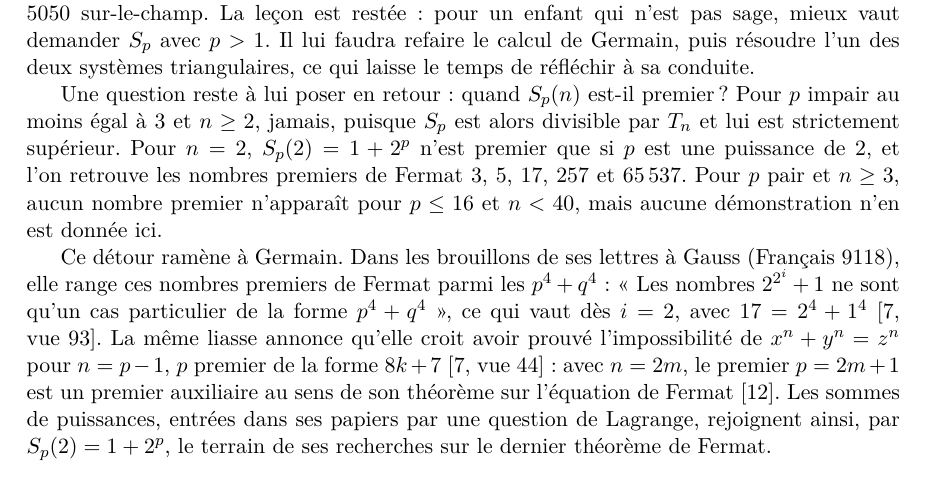
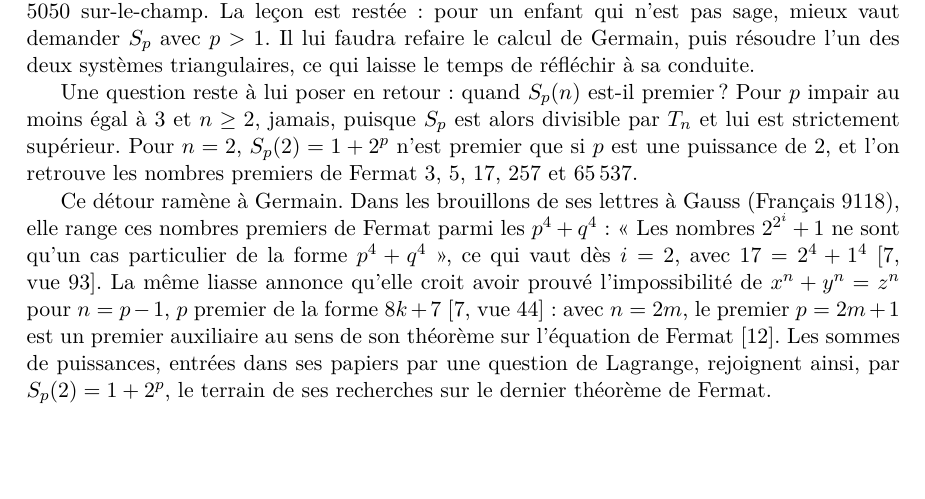
Before and after one commit to Commutator-IO/germain-project, a LaTeX paper (docs/naf-4073/article.tex): part of page 10 of 12, cut so that both start at the same text, the shorter picture padded with empty space. Compiled offline with pdfLaTeX.

Commit message:
NAF 4073 article: drop the even-p remark in the conclusion
Co-Authored-By: Claude Opus 5.5 <noreply@anthropic.com>

```diff
--- a/docs/naf-4073/article.tex
+++ b/docs/naf-4073/article.tex
@@ -783,8 +783,6 @@ Pour $p$ impair au moins égal à $3$ et $n \geq 2$, jamais, puisque $S_p$ est
 alors divisible par $T_n$ et lui est strictement supérieur. Pour $n = 2$,
 $S_p(2) = 1 + 2^p$ n'est premier que si $p$ est une puissance de $2$, et l'on
 retrouve les nombres premiers de Fermat $3$, $5$, $17$, $257$ et $65\,537$.
-Pour $p$ pair et $n \geq 3$, aucun nombre premier n'apparaît pour
-$p \leq 16$ et $n < 40$, mais aucune démonstration n'en est donnée ici.
 
 Ce détour ramène à Germain. Dans les brouillons de ses lettres à Gauss
 (Français 9118), elle range ces nombres premiers de Fermat parmi les
```
